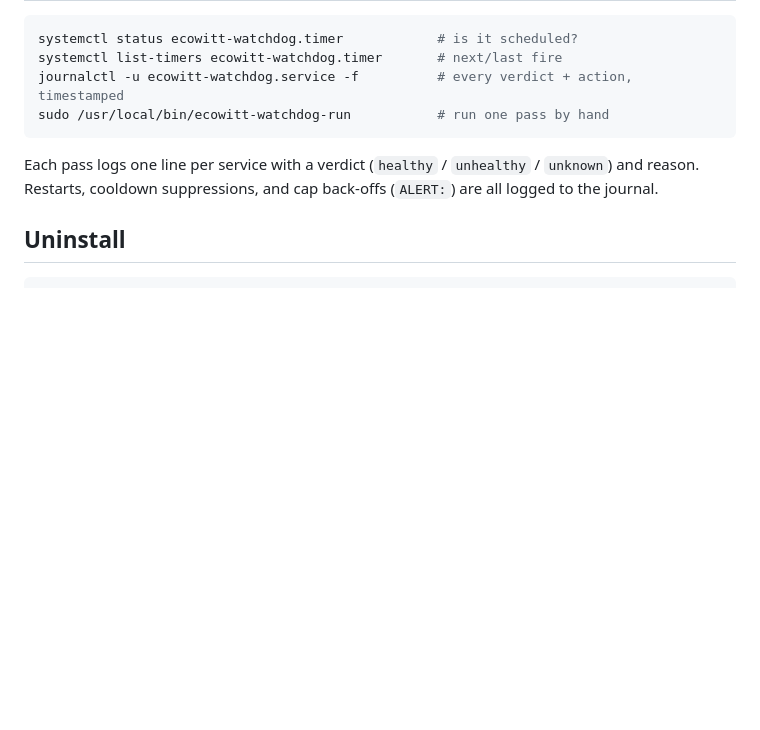
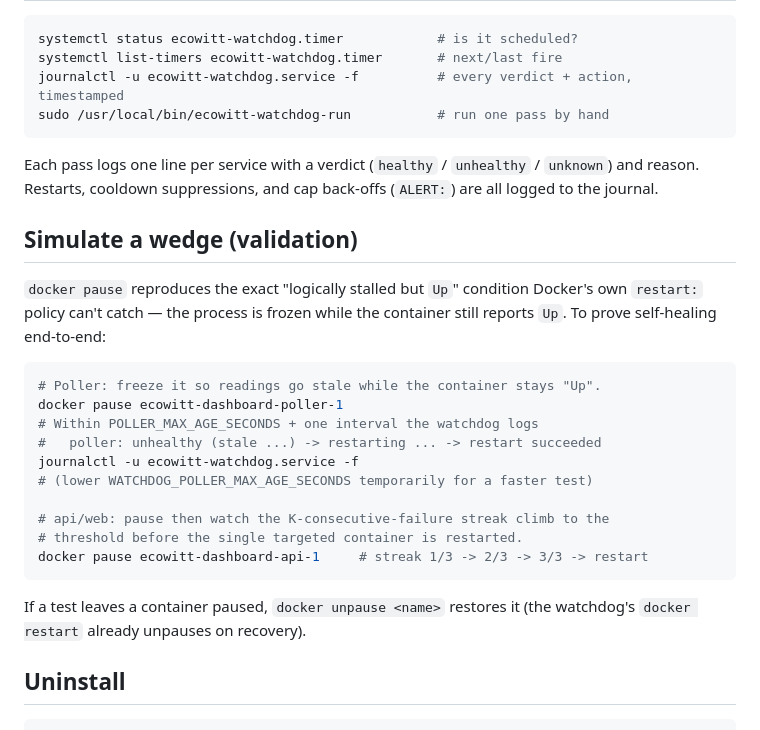
Before and after one commit to sstjean/ecowitt-dashboard, a Markdown page: deploy/watchdog/README.md, the part around the change. Drawn GitHub-style; blank space fills up the shorter version.

Commit message:
docs(009): add wedge-simulation runbook; mark US4 + polish tasks complete
T037 unit proofs + T038 live wedge-recovery on homeautomation validated all success criteria (poller stale->restart, api K-streak->restart, service independence, idempotent provision, journal evidence). Watchdog now live in prod.

````diff
--- a/deploy/watchdog/README.md
+++ b/deploy/watchdog/README.md
@@ -83,6 +83,28 @@ Each pass logs one line per service with a verdict (`healthy` / `unhealthy` /
 `unknown`) and reason. Restarts, cooldown suppressions, and cap back-offs
 (`ALERT:`) are all logged to the journal.
 
+## Simulate a wedge (validation)
+
+`docker pause` reproduces the exact "logically stalled but `Up`" condition
+Docker's own `restart:` policy can't catch — the process is frozen while the
+container still reports `Up`. To prove self-healing end-to-end:
+
+```bash
+# Poller: freeze it so readings go stale while the container stays "Up".
+docker pause ecowitt-dashboard-poller-1
+# Within POLLER_MAX_AGE_SECONDS + one interval the watchdog logs
+#   poller: unhealthy (stale ...) -> restarting ... -> restart succeeded
+journalctl -u ecowitt-watchdog.service -f
+# (lower WATCHDOG_POLLER_MAX_AGE_SECONDS temporarily for a faster test)
+
+# api/web: pause then watch the K-consecutive-failure streak climb to the
+# threshold before the single targeted container is restarted.
+docker pause ecowitt-dashboard-api-1     # streak 1/3 -> 2/3 -> 3/3 -> restart
+```
+
+If a test leaves a container paused, `docker unpause <name>` restores it (the
+watchdog's `docker restart` already unpauses on recovery).
+
 ## Uninstall
 
 ```bash
````
Also changed, not shown: specs/009-container-watchdog/tasks.md (+3 -3 lines).
